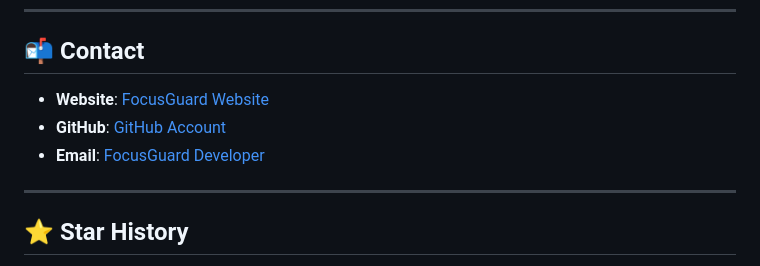
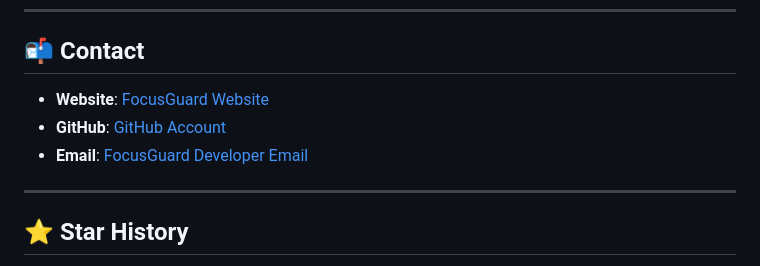
Before and after one commit to HarishGowli/FocusGuard, a Markdown page: README.md, the part around one of its changes. Drawn GitHub-style.

Commit message:
info modified in readme.md file

```diff
--- a/README.md
+++ b/README.md
@@ -247,5 +247,5 @@ in the Software without restriction...
 - **GitHub**: [GitHub Account](https://github.com/HarishGowli)
-- **Email**: [FocusGuard Developer](gowliharish321@gmail.com)
+- **Email**: [FocusGuard Developer Email](gowliharish321@gmail.com)
 
 ---
 
```
Also changed, not shown: other parts of README.md (+1 -1 lines).
